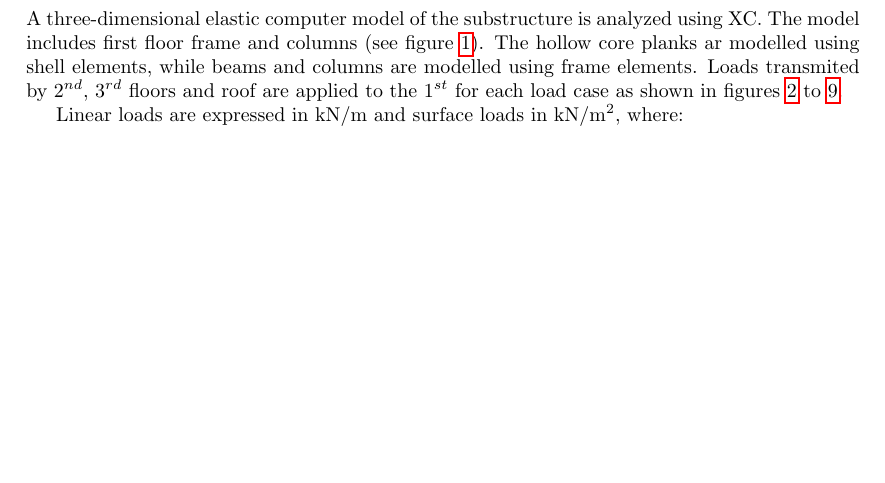
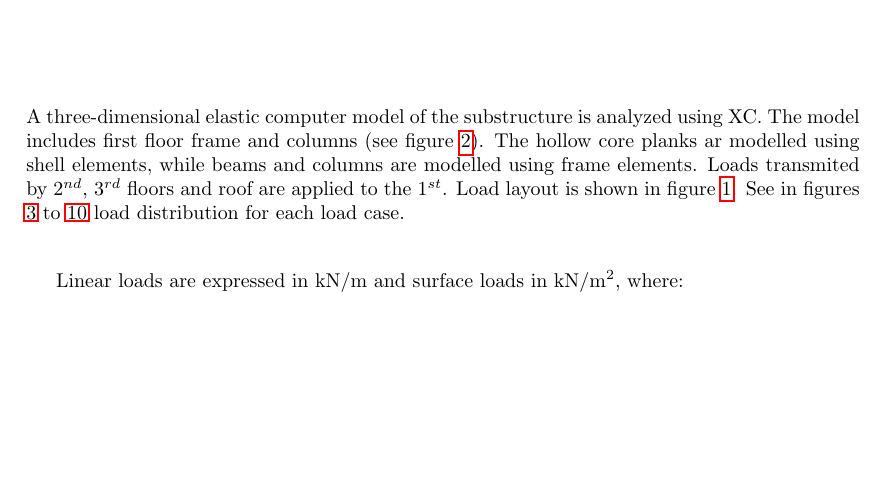
Before and after one commit to anaiortega/memoria, a LaTeX document (calculation_report.tex, which reads model.tex): part of page 6 of 12 before the commit and part of page 6 of 13 after it, cut so that both start at the same text, the shorter picture padded with empty space. The pictures show the PDF file calculation_report.pdf that the author committed with the source.

Commit message:
Add model figures

```diff
--- a/model.tex
+++ b/model.tex
@@ -1,4 +1,4 @@
-A three-dimensional elastic computer model of the substructure is analyzed using XC. The model includes first floor frame and columns (see figure \ref{model}). The hollow core planks ar modelled using shell elements, while beams and columns are modelled using frame elements. Loads transmited by 2$^{nd}$, 3$^{rd}$ floors and roof are applied to the 1$^{st}$ for each load case as shown in figures \ref{LC_D} to \ref{LC_W_NS}.
+A three-dimensional elastic computer model of the substructure is analyzed using XC. The model includes first floor frame and columns (see figure \ref{model}). The hollow core planks ar modelled using shell elements, while beams and columns are modelled using frame elements. Loads transmited by 2$^{nd}$, 3$^{rd}$ floors and roof are applied to the 1$^{st}$. Load layout is shown in figure \ref{loadLay}. See in figures \ref{LC_D} to \ref{LC_W_NS} load distribution for each load case.
 
 Linear loads are expressed in $\mathrm{kN/m}$ and surface loads in $\mathrm{kN/m^2}$, where:
 \begin{center}
@@ -7,3 +7,5 @@ Linear loads are expressed in $\mathrm{kN/m}$ and surface loads in $\mathrm{kN/m
     1 $\mathrm{kN/m^2}$ = & 20.885434 psf \\
   \end{tabular}
   \end{center}
+
+\begin{Figure}
```
Also changed, not shown: calculation_report.pdf, figures/loads_layout.pdf (added), model.tex (5 more changed lines), 5 other files.
